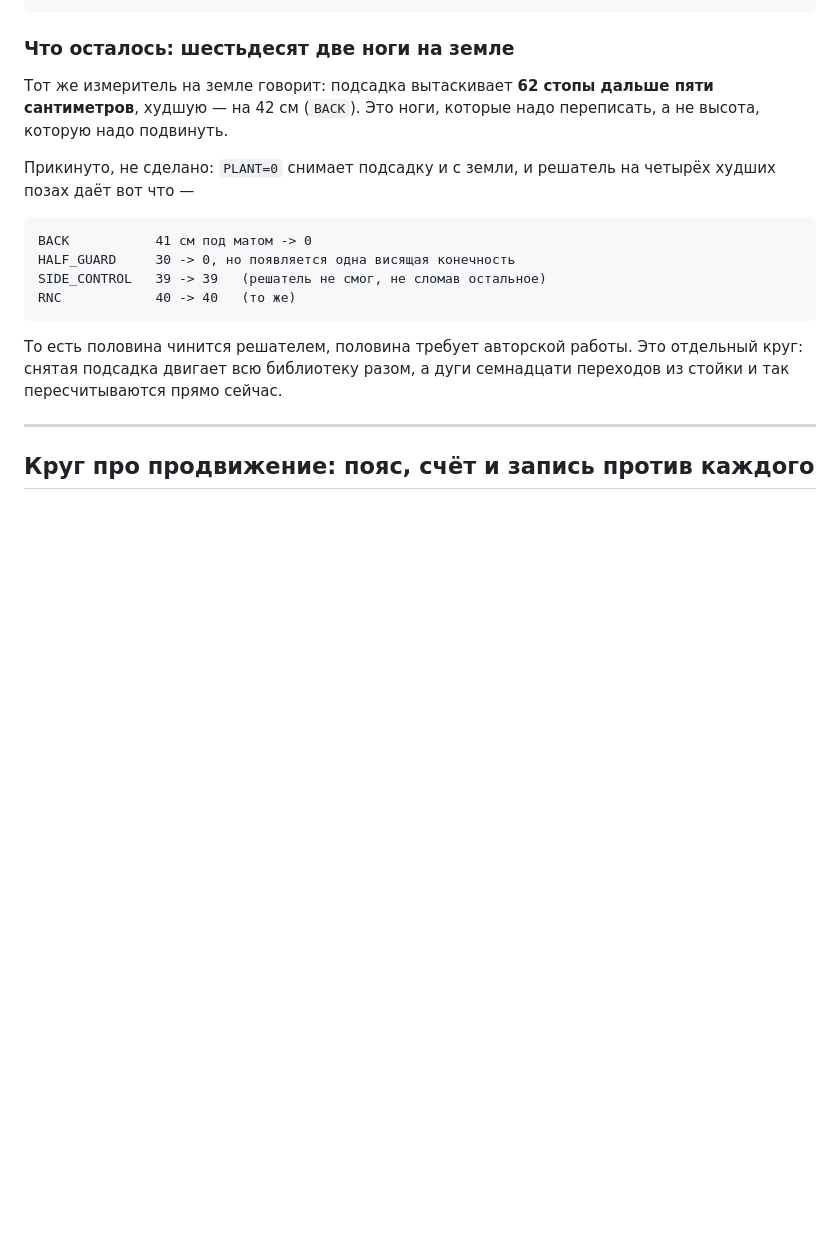
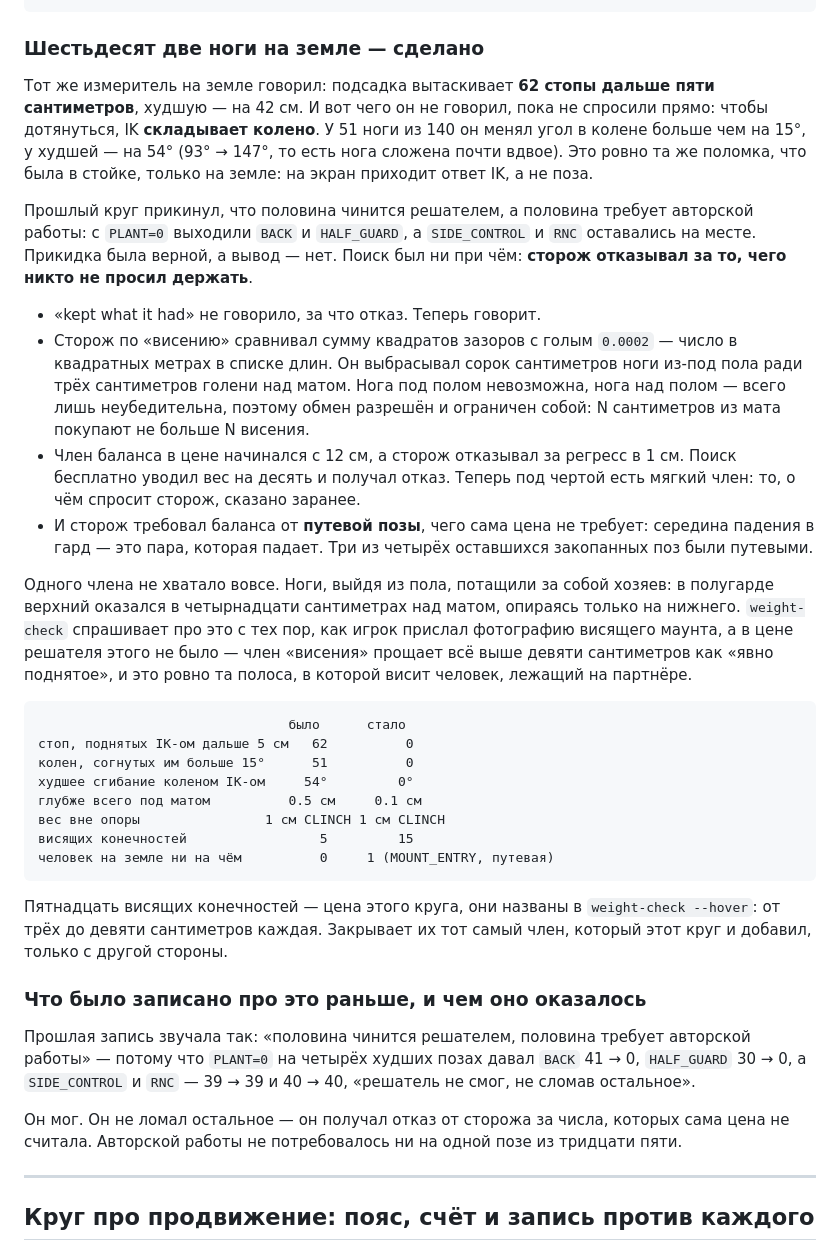
Before and after one commit to crucian1812-a11y/new2, a Markdown page: bjj/docs/PLAN.md, the part around the change. Drawn GitHub-style; blank space fills up the shorter version.

Commit message:
Write down the ground round, and what the old note about it got wrong
The note said half the buried legs needed a solver and half needed authoring.
Neither half was authoring: the solver was being refused by guards asking for
numbers its own cost never counted.

Co-Authored-By: Claude Opus 5 <noreply@anthropic.com>
Claude-Session: https://claude.ai/code/session_01ECiy6ArcwWH1XT7f7V5cJv

````diff
--- a/bjj/docs/PLAN.md
+++ b/bjj/docs/PLAN.md
@@ -1167,25 +1167,65 @@ CLINCH                    67 /  92      33 / 30
 подъём стопы IK-ом      до 30 см      2.3 см, 0 стоп из 16 дальше 5 см
 ```
 
-### Что осталось: шестьдесят две ноги на земле
+### Шестьдесят две ноги на земле — сделано
 
-Тот же измеритель на земле говорит: подсадка вытаскивает **62 стопы дальше пяти
-сантиметров**, худшую — на 42 см (`BACK`). Это ноги, которые надо переписать, а
-не высота, которую надо подвинуть.
+Тот же измеритель на земле говорил: подсадка вытаскивает **62 стопы дальше пяти
+сантиметров**, худшую — на 42 см. И вот чего он не говорил, пока не спросили
+прямо: чтобы дотянуться, IK **складывает колено**. У 51 ноги из 140 он менял
+угол в колене больше чем на 15°, у худшей — на 54° (93° → 147°, то есть нога
+сложена почти вдвое). Это ровно та же поломка, что была в стойке, только на
+земле: на экран приходит ответ IK, а не поза.
 
-Прикинуто, не сделано: `PLANT=0` снимает подсадку и с земли, и решатель на
-четырёх худших позах даёт вот что —
+Прошлый круг прикинул, что половина чинится решателем, а половина требует
+авторской работы: с `PLANT=0` выходили `BACK` и `HALF_GUARD`, а `SIDE_CONTROL` и
+`RNC` оставались на месте. Прикидка была верной, а вывод — нет. Поиск был ни при
+чём: **сторож отказывал за то, чего никто не просил держать**.
+
+- «kept what it had» не говорило, за что отказ. Теперь говорит.
+- Сторож по «висению» сравнивал сумму квадратов зазоров с голым `0.0002` —
+  число в квадратных метрах в списке длин. Он выбрасывал сорок сантиметров ноги
+  из-под пола ради трёх сантиметров голени над матом. Нога под полом
+  невозможна, нога над полом — всего лишь неубедительна, поэтому обмен разрешён
+  и ограничен собой: N сантиметров из мата покупают не больше N висения.
+- Член баланса в цене начинался с 12 см, а сторож отказывал за регресс в 1 см.
+  Поиск бесплатно уводил вес на десять и получал отказ. Теперь под чертой есть
+  мягкий член: то, о чём спросит сторож, сказано заранее.
+- И сторож требовал баланса от **путевой позы**, чего сама цена не требует:
+  середина падения в гард — это пара, которая падает. Три из четырёх
+  оставшихся закопанных поз были путевыми.
+
+Одного члена не хватало вовсе. Ноги, выйдя из пола, потащили за собой хозяев: в
+полугарде верхний оказался в четырнадцати сантиметрах над матом, опираясь
+только на нижнего. `weight-check` спрашивает про это с тех пор, как игрок
+прислал фотографию висящего маунта, а в цене решателя этого не было — член
+«висения» прощает всё выше девяти сантиметров как «явно поднятое», и это ровно
+та полоса, в которой висит человек, лежащий на партнёре.
 
 ```
-BACK           41 см под матом -> 0
-HALF_GUARD     30 -> 0, но появляется одна висящая конечность
-SIDE_CONTROL   39 -> 39   (решатель не смог, не сломав остальное)
-RNC            40 -> 40   (то же)
+                                было      стало
+стоп, поднятых IK-ом дальше 5 см   62          0
+колен, согнутых им больше 15°      51          0
+худшее сгибание коленом IK-ом     54°         0°
+глубже всего под матом          0.5 см     0.1 см
+вес вне опоры                1 см CLINCH 1 см CLINCH
+висящих конечностей                 5         15
+человек на земле ни на чём          0     1 (MOUNT_ENTRY, путевая)
 ```
 
-То есть половина чинится решателем, половина требует авторской работы. Это
-отдельный круг: снятая подсадка двигает всю библиотеку разом, а дуги семнадцати
-переходов из стойки и так пересчитываются прямо сейчас.
+Пятнадцать висящих конечностей — цена этого круга, они названы в
+`weight-check --hover`: от трёх до девяти сантиметров каждая. Закрывает их тот
+самый член, который этот круг и добавил, только с другой стороны.
+
+### Что было записано про это раньше, и чем оно оказалось
+
+Прошлая запись звучала так: «половина чинится решателем, половина требует
+авторской работы» — потому что `PLANT=0` на четырёх худших позах давал
+`BACK` 41 → 0, `HALF_GUARD` 30 → 0, а `SIDE_CONTROL` и `RNC` — 39 → 39 и
+40 → 40, «решатель не смог, не сломав остальное».
+
+Он мог. Он не ломал остальное — он получал отказ от сторожа за числа, которых
+сама цена не считала. Авторской работы не потребовалось ни на одной позе из
+тридцати пяти.
 
 ---
 
````
